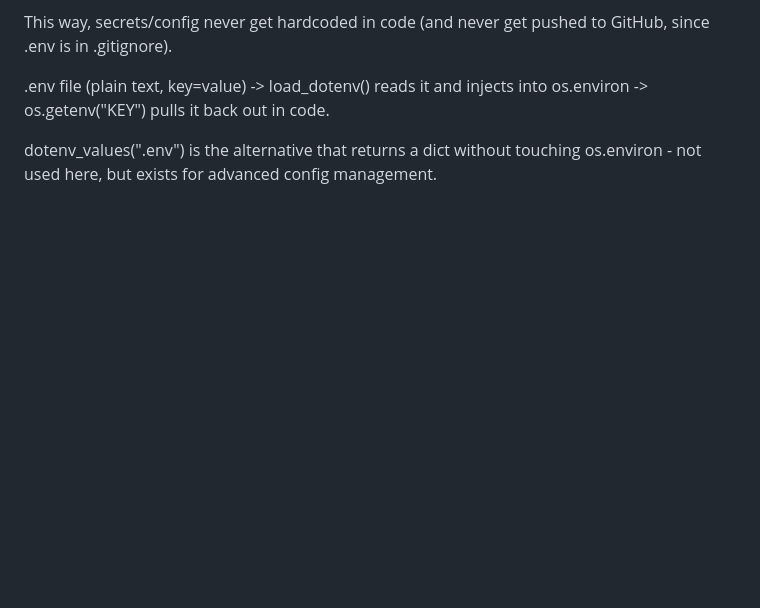
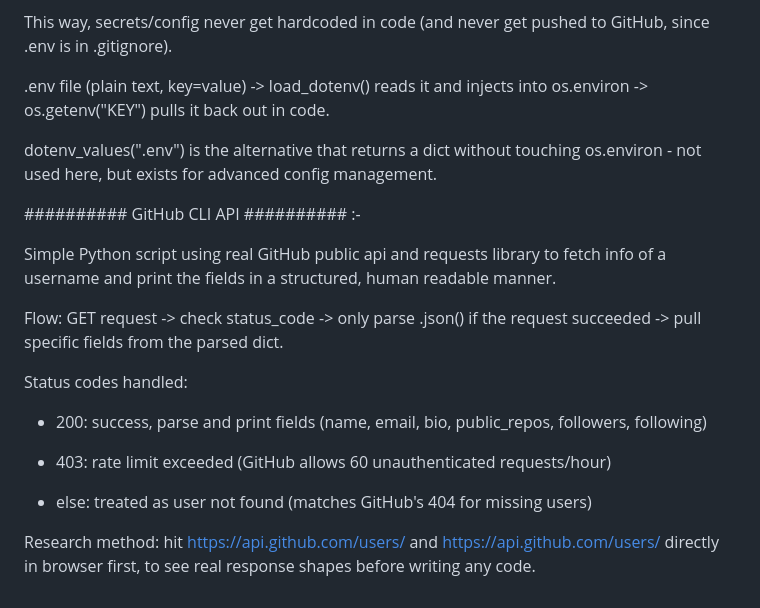
Before and after one commit to Alpha241026/Builder-Summer-2026, a Markdown page: API-Basics/Py_API_Notes.md, the part around the change. GitHub-like rendering; blank space fills up the shorter version.

Commit message:
Updated Py_API_Notes for GitHub CLI API

```diff
--- a/API-Basics/Py_API_Notes.md
+++ b/API-Basics/Py_API_Notes.md
@@ -95,3 +95,30 @@ since .env is in .gitignore).
 
 dotenv_values(".env") is the alternative that returns a dict without touching
 os.environ - not used here, but exists for advanced config management.
+
+
+
+
+
+
+########## GitHub CLI API ########## :-
+
+
+
+Simple Python script using real GitHub public api and requests library to fetch info of a username and print the fields in a structured, human readable manner.
+
+
+Flow: GET request -> check status_code -> only parse .json() if the request succeeded -> pull specific fields from the parsed dict.
+
+
+Status codes handled:
+
+- 200: success, parse and print fields (name, email, bio, public_repos,
+  followers, following)
+
+- 403: rate limit exceeded (GitHub allows 60 unauthenticated requests/hour)
+
+- else: treated as user not found (matches GitHub's 404 for missing users)
+
+
+Research method: hit https://api.github.com/users/<real-username> and https://api.github.com/users/<fake-username> directly in browser first, to see real response shapes before writing any code.
```
